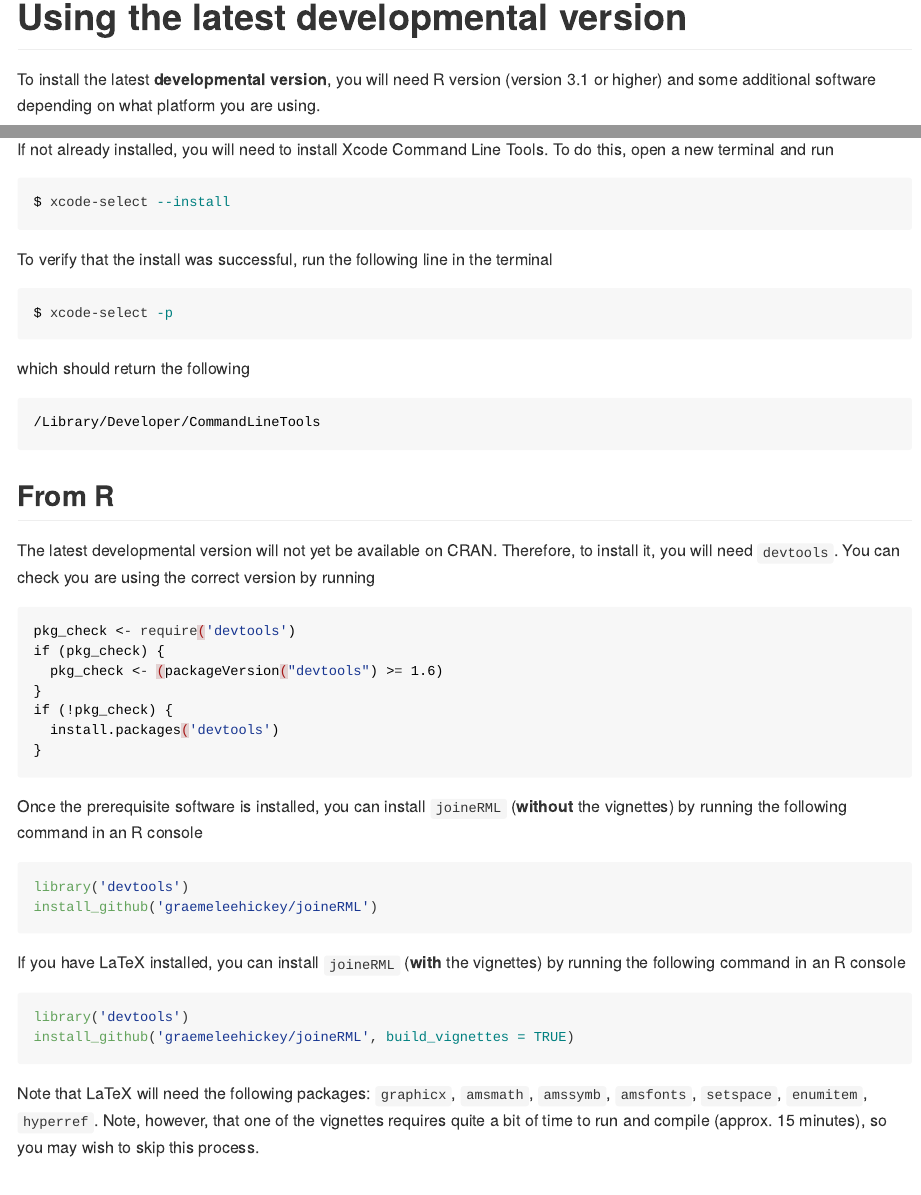
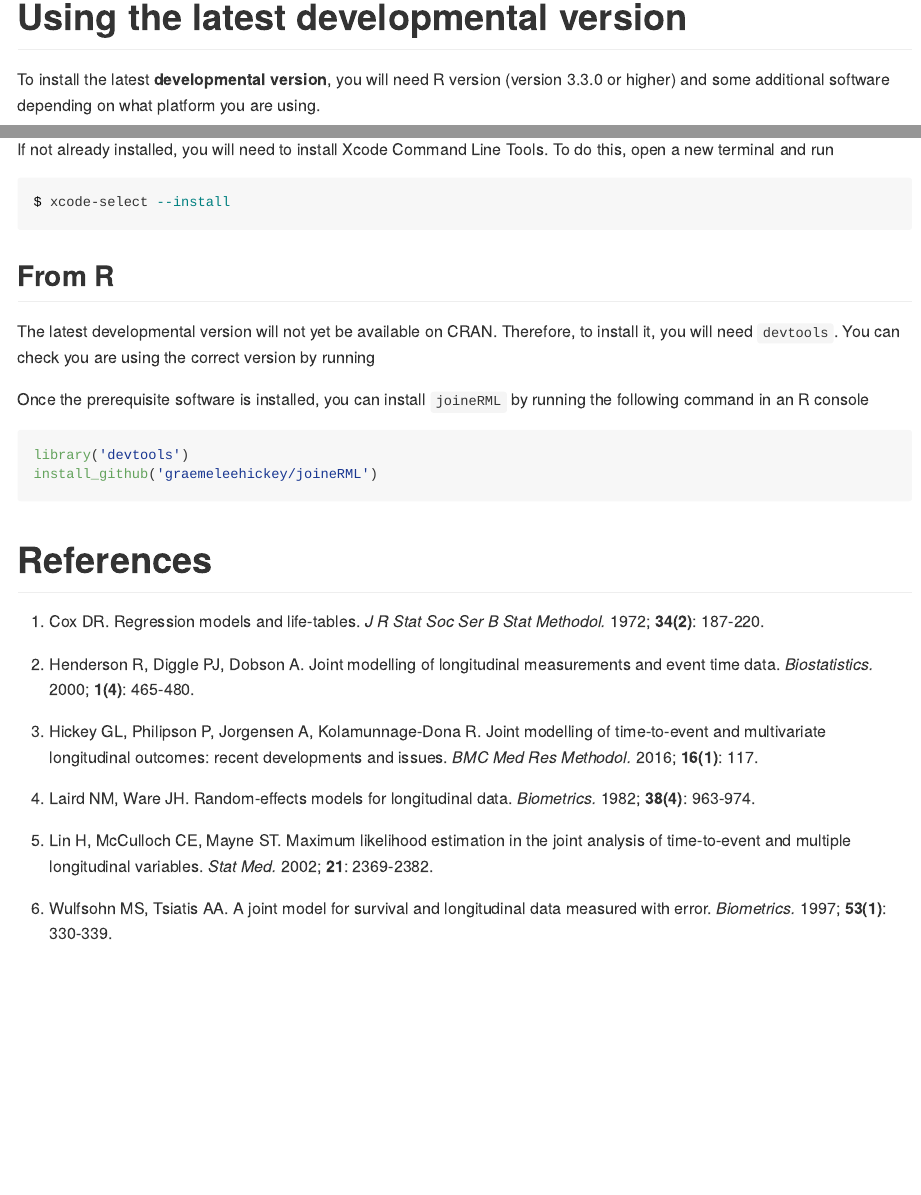
Before and after one commit to graemeleehickey/joineRML, an R Markdown document (README.Rmd): the page in a window 1100 px wide, from 1750 px down, and a second part further down, joined at a grey line. The pictures show the output file README.md that the author committed with the source, drawn offline in the style of GitHub; badge pictures from the web are left out.

Commit message:
Update the README [skip ci]

````diff
--- a/README.Rmd
+++ b/README.Rmd
@@ -83,7 +83,7 @@ This project is funded by the [Medical Research Council](http://www.mrc.ac.uk) (
 
 # Using the latest developmental version
 
-To install the latest **developmental version**, you will need R version (version 3.1 or higher) and some additional software depending on what platform you are using.
+To install the latest **developmental version**, you will need R version (version 3.3.0 or higher) and some additional software depending on what platform you are using.
 
 ## Windows
 
@@ -97,47 +97,16 @@ If not already installed, you will need to install Xcode Command Line Tools. To
 $ xcode-select --install
 ```
 
-To verify that the install was successful, run the following line in the terminal
-
-```bash
-$ xcode-select -p
-```
-
-which should return the following
-
-```bash
-/Library/Developer/CommandLineTools
-```
-
 ## From R
 
 The latest developmental version will not yet be available on CRAN. Therefore, to install it, you will need `devtools`. You can check you are using the correct version by running
 
-```bash
-pkg_check <- require('devtools')
-if (pkg_check) {
-  pkg_check <- (packageVersion("devtools") >= 1.6)
-}
-if (!pkg_check) {
-  install.packages('devtools')
-}
-```
-
-Once the prerequisite software is installed, you can install `joineRML` (**without** the vignettes) by running the following command in an R console
+Once the prerequisite software is installed, you can install `joineRML` by running the following command in an R console
 
 ```r
 library('devtools')
 install_github('graemeleehickey/joineRML')
 ```
-
-If you have LaTeX installed, you can install `joineRML` (**with** the vignettes) by running the following command in an R console
-
-```r
-library('devtools')
-install_github('graemeleehickey/joineRML', build_vignettes = TRUE)
-```
-
-Note that LaTeX will need the following packages: `graphicx`, `amsmath`, `amssymb`, `amsfonts`, `setspace`, `enumitem`, `hyperref`. Note, however, that one of the vignettes requires quite a bit of time to run and compile (approx. 15 minutes), so you may wish to skip this process.
 
 # References
 
````
Also changed, not shown: README.md.
